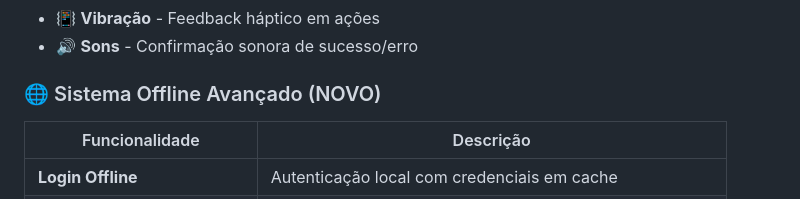
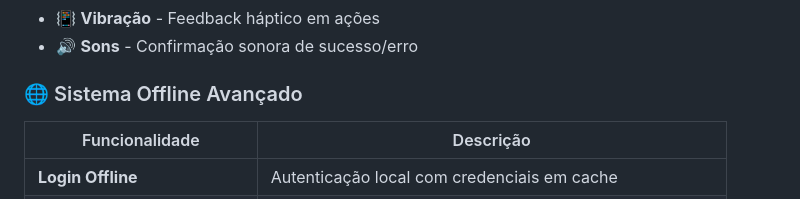
Before and after one commit to Milton-StudUOp/PaySafe, a Markdown page: terminal_pos_android/README.md, the part around the change. Drawn GitHub-style.

```diff
--- a/terminal_pos_android/README.md
+++ b/terminal_pos_android/README.md
@@ -68,7 +68,7 @@ O **PaySafe Terminal POS** é uma aplicação Flutter desenvolvida para disposit
 - 📳 **Vibração** - Feedback háptico em ações
 - 🔊 **Sons** - Confirmação sonora de sucesso/erro
 
-### 🌐 Sistema Offline Avançado (NOVO)
+### 🌐 Sistema Offline Avançado
 
 | Funcionalidade | Descrição |
 |----------------|-----------|
```
Also changed, not shown: EXECUTIVE_COMMERCIAL.md (+6 -2 lines).
